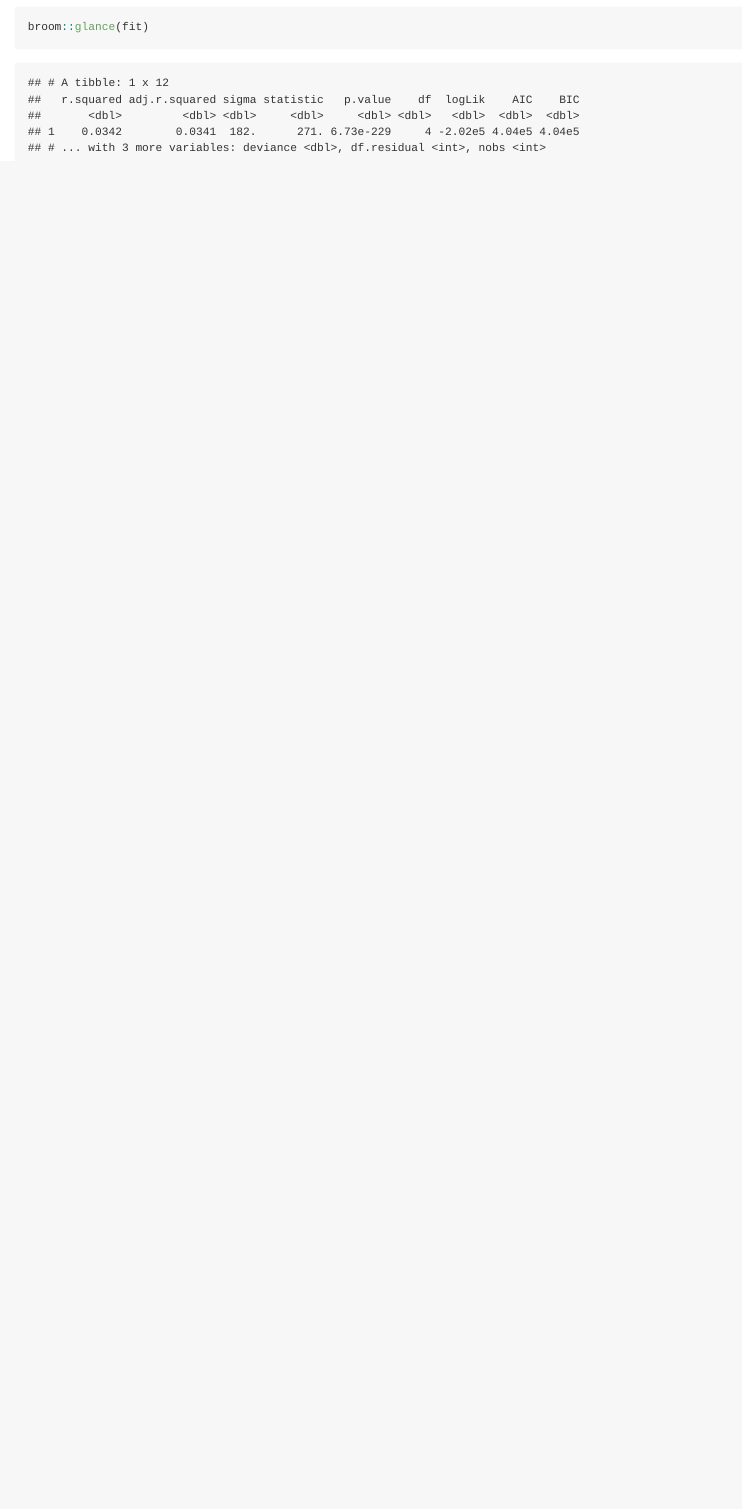
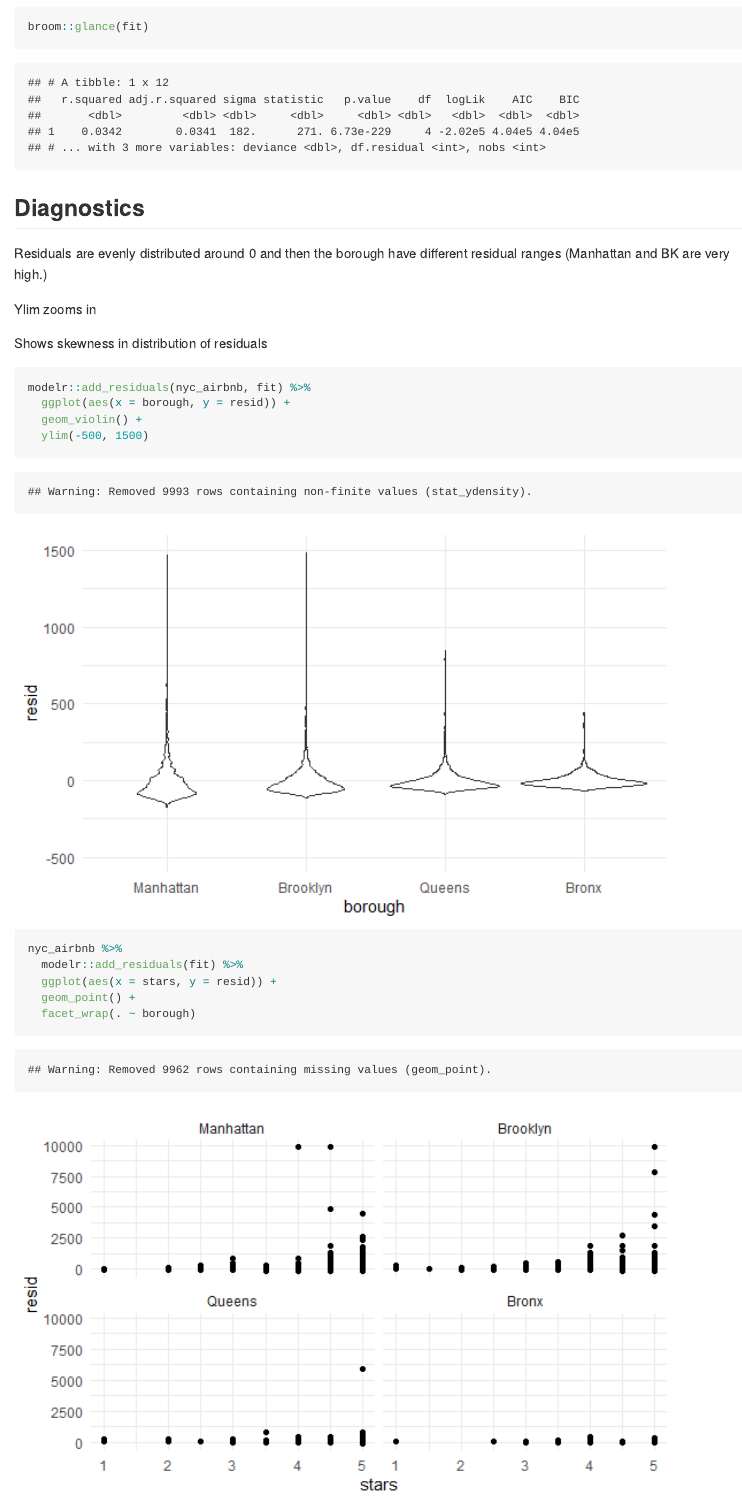
Before and after one commit to kaileyrsvd/linear_models, an R Markdown document (linear_models.Rmd): the page in a window 1100 px wide, from 3220 px down. The pictures show the output file linear_models.md that the author committed with the source, drawn offline in the style of GitHub.

Commit message:
diagnostics and hypothesis tests

````diff
--- a/linear_models.Rmd
+++ b/linear_models.Rmd
@@ -103,3 +103,23 @@ fit = lm(price ~ stars + borough, data = nyc_airbnb)
 broom::tidy(fit)
 broom::glance(fit)
 ```
+
+## Diagnostics
+
+Residuals are evenly distributed around 0 and then the borough have different residual ranges (Manhattan and BK are very high.)
+
+Ylim zooms in
+
+Shows skewness in distribution of residuals
+
+```{r}
+modelr::add_residuals(nyc_airbnb, fit) %>%
+  ggplot(aes(x = borough, y = resid)) +
+  geom_violin() +
+  ylim(-500, 1500)
+
+nyc_airbnb %>%
+  modelr::add_residuals(fit) %>%
+  ggplot(aes(x = stars, y = resid)) +
+  geom_point() +
+  facet_wrap(. ~ borough)
````
Also changed, not shown: linear_models.md, linear_models_files/figure-gfm/unnamed-chunk-9-1.png (added), linear_models_files/figure-gfm/unnamed-chunk-9-2.png (added), linear_models.Rmd (22 more changed lines).
